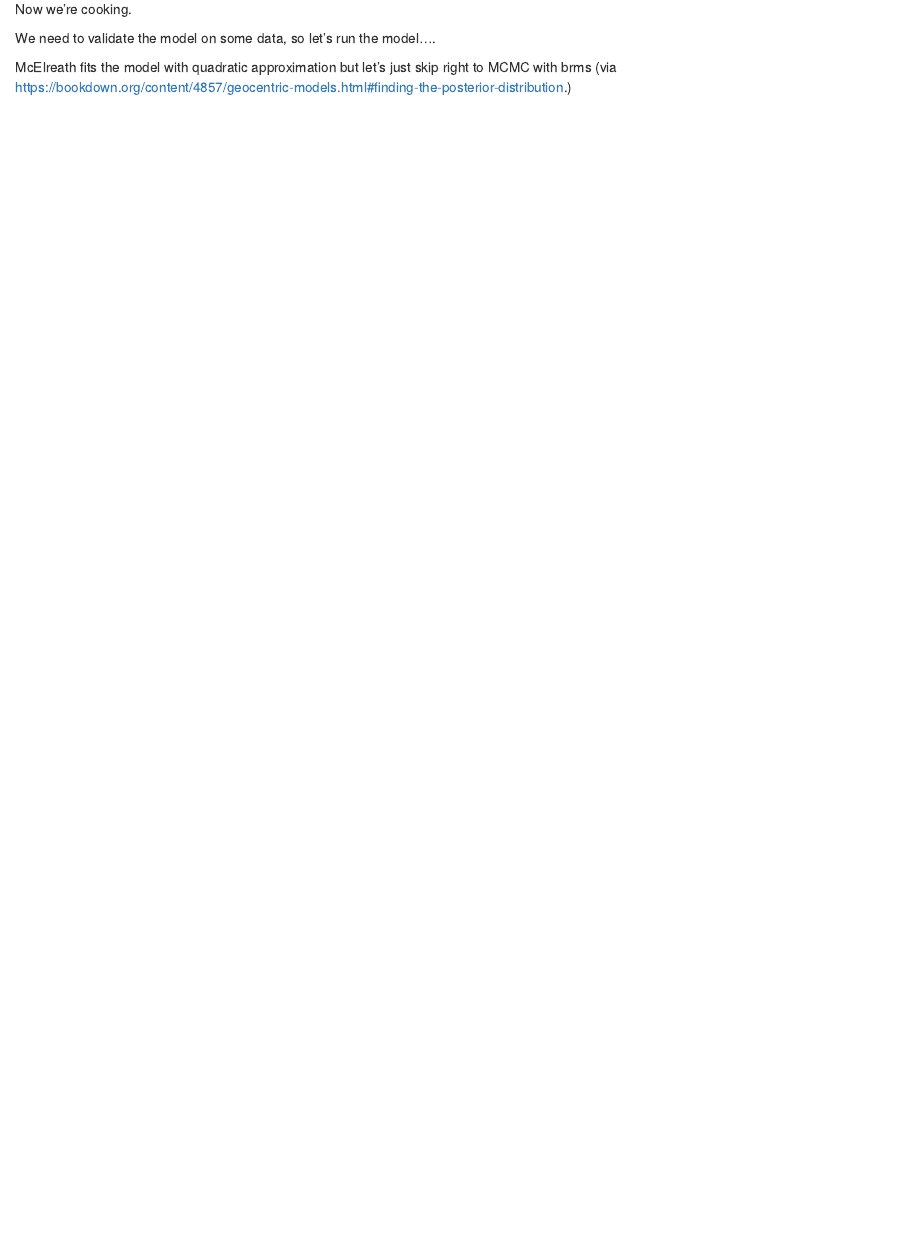
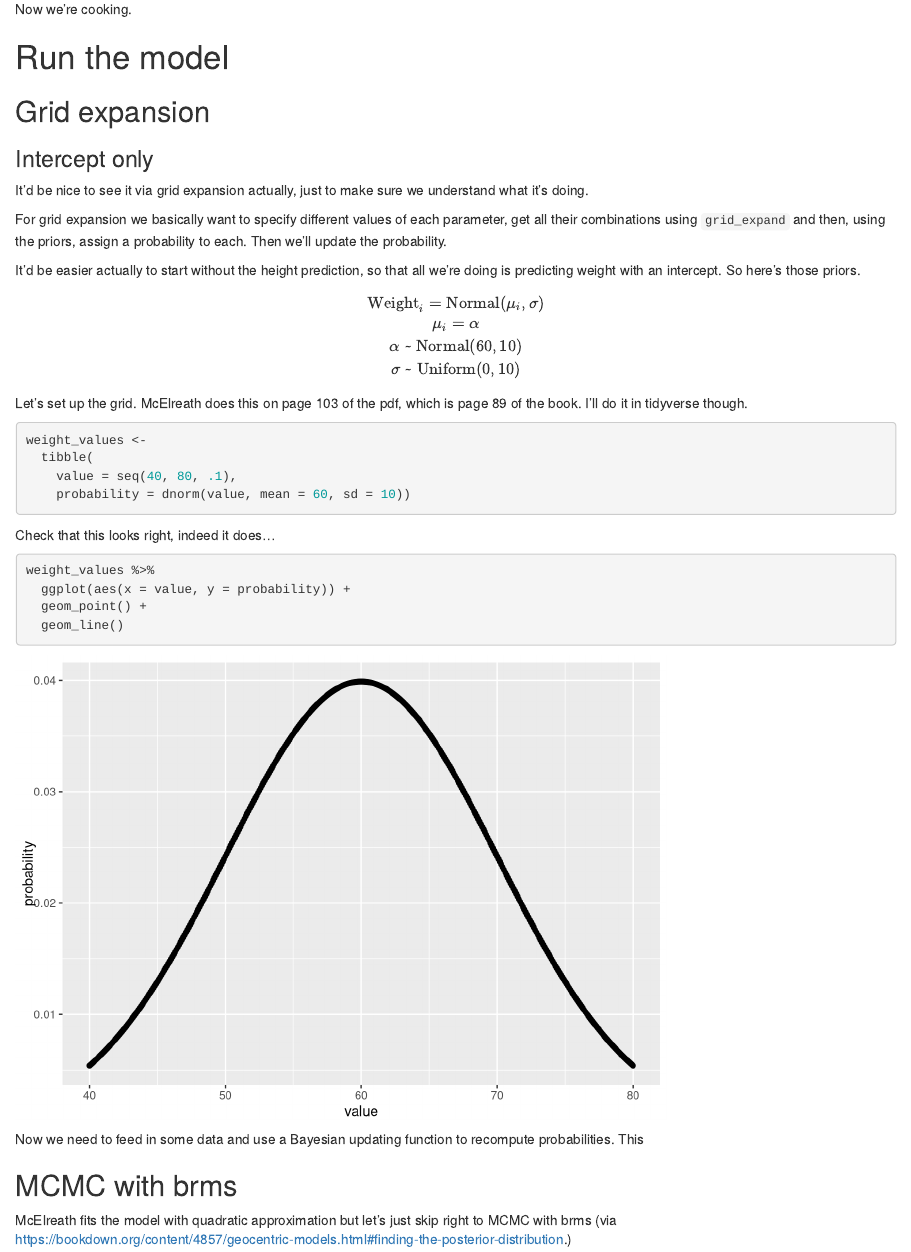
Before and after one commit to joelfishbein/Statistical-Rethinking-HW, an R Markdown document (Week 2 Notes and HW.Rmd): the page in a window 1100 px wide, from 5260 px down. Rendered offline with R 4.5, knitr and Pandoc, with nearby package versions; code that draws random numbers runs with fixed seeds of ours; some code elsewhere in the file could not run offline.

Commit message:
add grid expansion

````diff
--- a/Week 2 Notes and HW.Rmd
+++ b/Week 2 Notes and HW.Rmd
@@ -183,7 +183,51 @@ data.2 %>%
 
 Now we're cooking.
 
-We need to validate the model on some data, so let's run the model....
+# Run the model
+
+## Grid expansion
+
+### Intercept only
+
+It'd be nice to see it via grid expansion actually, just to make sure we understand what it's doing.
+
+For grid expansion we basically want to specify different values of each parameter, get all their combinations using ```grid_expand``` and then, using the priors, assign a probability to each. Then we'll update the probability.
+
+It'd be easier actually to start without the height prediction, so that all we're doing is predicting weight with an intercept. So here's those priors.
+
+$$
+\text{Weight}_i = \text{Normal}(\mu_i, \sigma)  \\
+\mu_i = \alpha  \\
+\alpha \text{ ~ } \text{Normal}(60,10) \\
+\sigma \text{ ~ } \text{Uniform}(0,10)
+$$
+Let's set up the grid. McElreath does this on page 103 of the pdf, which is page 89 of the book. I'll do it in tidyverse though.
+
+```{r}
+
+weight_values <-
+  tibble(
+    value = seq(40, 80, .1),
+    probability = dnorm(value, mean = 60, sd = 10))
+
+```
+
+Check that this looks right, indeed it does...
+
+```{r}
+
+weight_values %>%
+  ggplot(aes(x = value, y = probability)) +
+  geom_point() +
+  geom_line()
+
+
+```
+
+Now we need to feed in some data and use a Bayesian updating function to recompute probabilities. This
+
+
+## MCMC with brms
 
 McElreath fits the model with quadratic approximation but let's just skip right to MCMC with brms (via <https://bookdown.org/content/4857/geocentric-models.html#finding-the-posterior-distribution>.)
 
````
